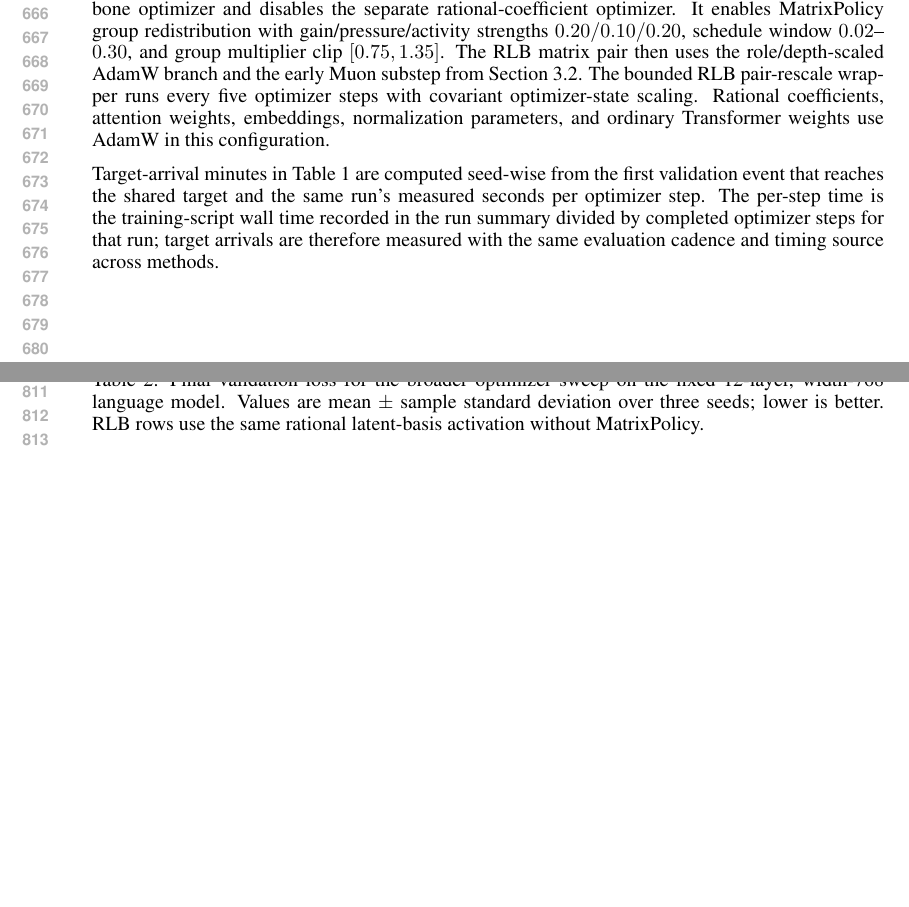
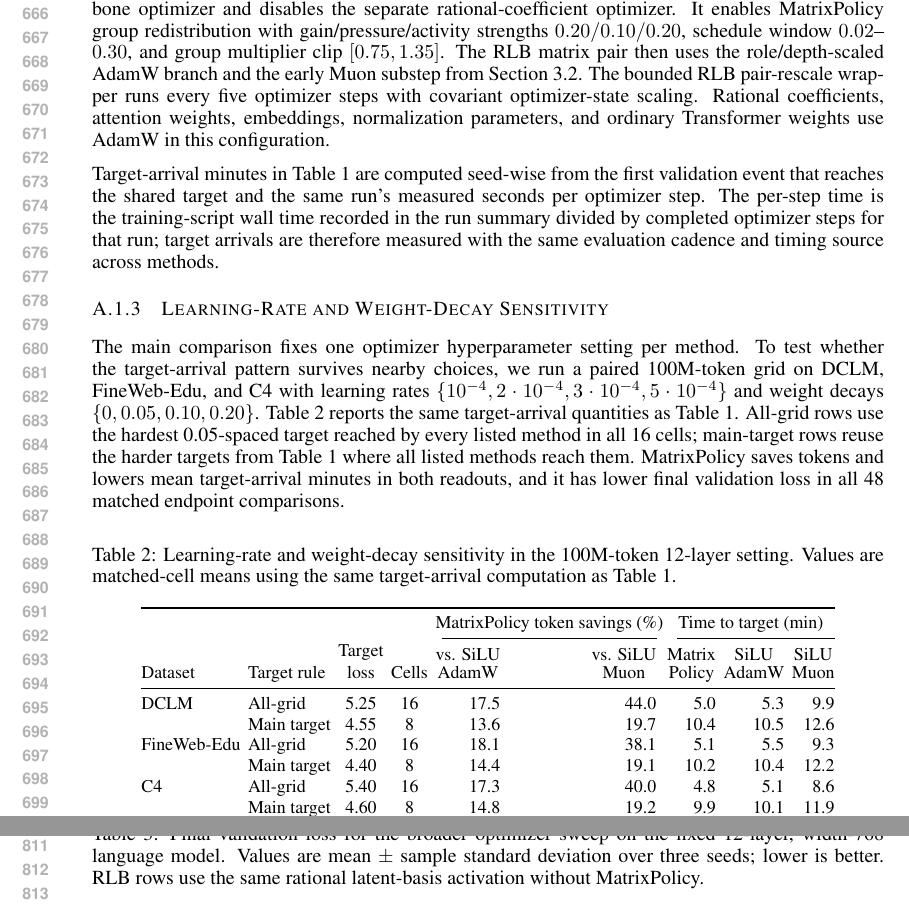
Before and after one commit to mtang398/Rational-Optimizer, a LaTeX paper (paper/iclr_method_draft/main.tex, which reads paper/iclr_method_draft/tables/lr_wd_sensitivity_table.tex): two parts of pages 13 and 16 of 19, joined at a grey line, cut so that both start at the same text, the shorter picture padded with empty space. Compiled offline with pdfLaTeX.

Commit message:
Add LR WD sensitivity appendix

```diff
--- a/paper/iclr_method_draft/main.tex
+++ b/paper/iclr_method_draft/main.tex
@@ -846,6 +846,24 @@ training-script wall time recorded in the run summary divided by completed
 optimizer steps for that run; target arrivals are therefore measured with the
 same evaluation cadence and timing source across methods.
 
+\subsubsection{Learning-Rate and Weight-Decay Sensitivity}
+\label{app:lr-wd-sensitivity}
+
+The main comparison fixes one optimizer hyperparameter setting per method.  To
+test whether the target-arrival pattern survives nearby choices, we run a paired
+100M-token grid on DCLM, FineWeb-Edu, and C4 with learning rates
+\(\{10^{-4},2\cdot10^{-4},3\cdot10^{-4},5\cdot10^{-4}\}\) and weight decays
+\(\{0,0.05,0.10,0.20\}\).  Table~\ref{tab:lr-wd-sensitivity} reports the same
+target-arrival quantities as Table~\ref{tab:e1e2-silu-comparison}.  All-grid
+rows use the hardest 0.05-spaced target reached by every listed method in all
+16 cells; main-target rows reuse the harder targets from
+Table~\ref{tab:e1e2-silu-comparison} where all listed methods reach them.
+MatrixPolicy saves tokens and lowers mean target-arrival minutes in both
+readouts, and it has lower final validation loss in all 48 matched endpoint
+comparisons.
+
+\input{tables/lr_wd_sensitivity_table.tex}
+
 \subsubsection{Supporting Fixed-Scale Curves}
 \label{app:supporting-curves}
 
--- /dev/null
+++ b/paper/iclr_method_draft/tables/lr_wd_sensitivity_table.tex
@@ -0,0 +1,29 @@
+\begin{table}[H]
+\centering
+\caption{Learning-rate and weight-decay sensitivity in the 100M-token 12-layer setting. Values are matched-cell means using the same target-arrival computation as Table~\ref{tab:e1e2-silu-comparison}.}
+\label{tab:lr-wd-sensitivity}
+\begingroup
+\footnotesize
+\setlength{\tabcolsep}{1.9pt}
+\renewcommand{\arraystretch}{1.04}
+\begin{tabular}{@{}llcc*{2}{r}@{\hspace{0.6em}}*{3}{r}@{}}
+\toprule
+& & & & \multicolumn{2}{c}{MatrixPolicy token savings (\%)} & \multicolumn{3}{c}{Time to target (min)} \\
+\cmidrule(lr){5-6}\cmidrule(l){7-9}
+Dataset & Target rule & \shortstack{Target\\loss} & Cells &
+\shortstack{vs. SiLU\\AdamW} &
+\shortstack{vs. SiLU\\Muon} &
+\shortstack{Matrix\\Policy} &
+\shortstack{SiLU\\AdamW} &
+\shortstack{SiLU\\Muon} \\
+\midrule
+DCLM & All-grid & 5.25 & 16 & 17.5 & 44.0 & 5.0 & 5.3 & 9.9 \\
+ & Main target & 4.55 & 8 & 13.6 & 19.7 & 10.4 & 10.5 & 12.6 \\
+FineWeb-Edu & All-grid & 5.20 & 16 & 18.1 & 38.1 & 5.1 & 5.5 & 9.3 \\
+ & Main target & 4.40 & 8 & 14.4 & 19.1 & 10.2 & 10.4 & 12.2 \\
+C4 & All-grid & 5.40 & 16 & 17.3 & 40.0 & 4.8 & 5.1 & 8.6 \\
+ & Main target & 4.60 & 8 & 14.8 & 19.2 & 9.9 & 10.1 & 11.9 \\
+\bottomrule
+\end{tabular}
+\endgroup
+\end{table}
```
Also changed, not shown: paper/iclr_method_draft/main.pdf.
